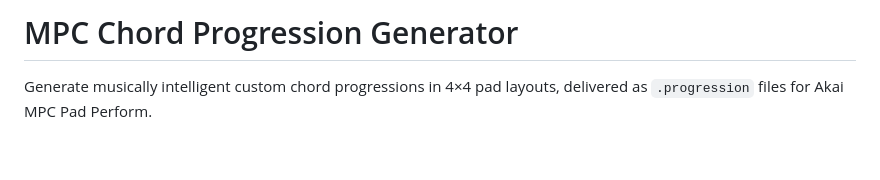
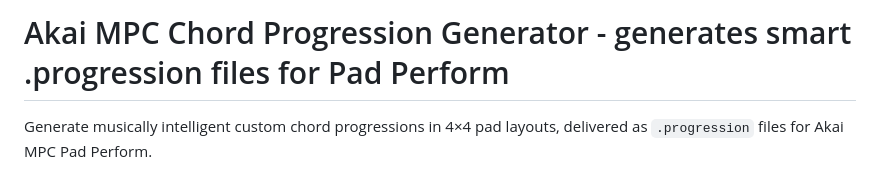
Before and after one commit to liotier/AkaiMPC, a Markdown page: AkaiMPCChordProgressionGenerator/README.md, the part around the change. GitHub-like rendering; blank space fills up the shorter version.

```diff
--- a/AkaiMPCChordProgressionGenerator/README.md
+++ b/AkaiMPCChordProgressionGenerator/README.md
@@ -1,4 +1,4 @@
-# MPC Chord Progression Generator
+# Akai MPC Chord Progression Generator - generates smart .progression files for Pad Perform
 
 Generate musically intelligent custom chord progressions in 4×4 pad layouts, delivered as `.progression` files for Akai MPC Pad Perform.
 
```
